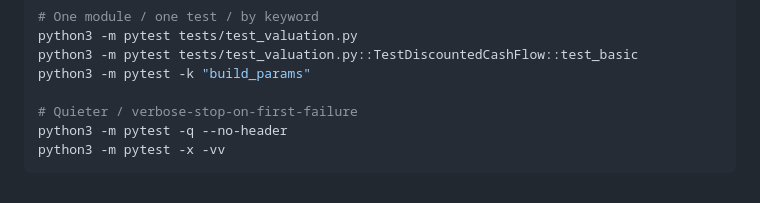
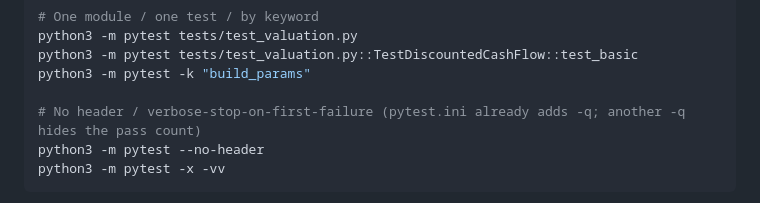
Before and after one commit to puffycodes/online-search, a Markdown page: CLAUDE.md, the part around the change. GitHub-like rendering.

Commit message:
Drop the extra -q from the documented pytest commands
pytest.ini already sets addopts = -q, so the documented
`python3 -m pytest -q --no-header` ran at -qq, which drops the
"N passed" summary and leaves only the exit code. CLAUDE.md and
tests/README.md now give `python3 -m pytest --no-header` and say why,
and the "adding a test" step runs one module without -q.

Co-Authored-By: Claude Opus 5.5 <noreply@anthropic.com>

````diff
--- a/CLAUDE.md
+++ b/CLAUDE.md
@@ -28,8 +28,8 @@ python3 -m pytest tests/test_valuation.py
 python3 -m pytest tests/test_valuation.py::TestDiscountedCashFlow::test_basic
 python3 -m pytest -k "build_params"
 
-# Quieter / verbose-stop-on-first-failure
-python3 -m pytest -q --no-header
+# No header / verbose-stop-on-first-failure (pytest.ini already adds -q; another -q hides the pass count)
+python3 -m pytest --no-header
 python3 -m pytest -x -vv
 ```
 
````
Also changed, not shown: 1 other file.
